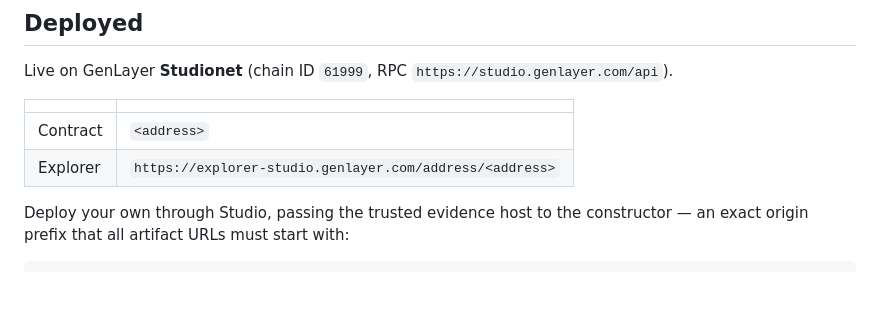
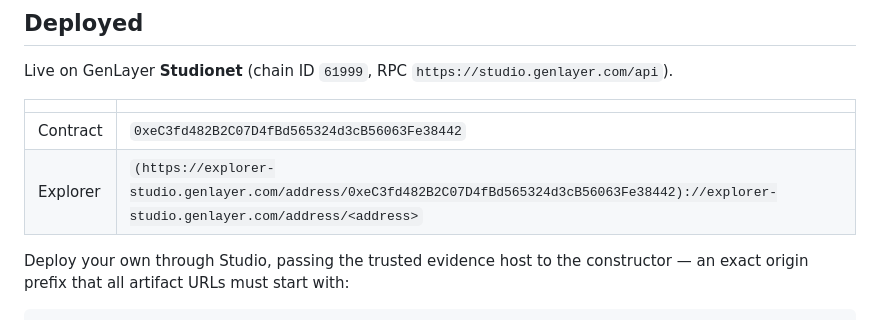
Before and after one commit to rundem01/gen-bonds, a Markdown page: README.md, the part around the change. Drawn GitHub-style; blank space fills up the shorter version.

Commit message:
Update contract address and explorer URL
Update contract address and explorer link in README.

```diff
--- a/README.md
+++ b/README.md
@@ -125,8 +125,8 @@ Live on GenLayer **Studionet** (chain ID `61999`, RPC `https://studio.genlayer.c
 
 | | |
 | --- | --- |
-| Contract | `<address>` |
-| Explorer | `https://explorer-studio.genlayer.com/address/<address>` |
+| Contract | `0xeC3fd482B2C07D4fBd565324d3cB56063Fe38442` |
+| Explorer | `(https://explorer-studio.genlayer.com/address/0xeC3fd482B2C07D4fBd565324d3cB56063Fe38442)://explorer-studio.genlayer.com/address/<address>` |
 
 Deploy your own through Studio, passing the trusted evidence host to the
 constructor — an exact origin prefix that all artifact URLs must start with:
```
